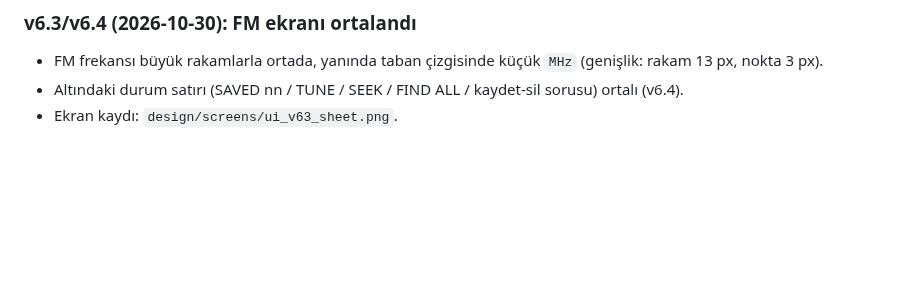
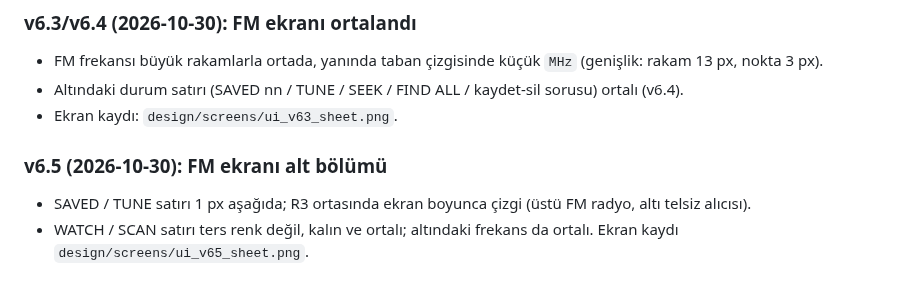
Before and after one commit to melihkarakelle/bmks-survival-radio, a Markdown page: README.md, the part around the change. Rendered like a GitHub page; blank space fills up the shorter version.

Commit message:
v6.5: FM screen divider line, plain centred receiver rows
Co-Authored-By: Claude Opus 5.5 <noreply@anthropic.com>

```diff
--- a/README.md
+++ b/README.md
@@ -533,3 +533,8 @@ Tablo sürümü 6 (ilk açılışta kanallar yeniden yazılır, FAV alanı temiz
 - FM frekansı büyük rakamlarla ortada, yanında taban çizgisinde küçük `MHz` (genişlik: rakam 13 px, nokta 3 px).
 - Altındaki durum satırı (SAVED nn / TUNE / SEEK / FIND ALL / kaydet-sil sorusu) ortalı (v6.4).
 - Ekran kaydı: `design/screens/ui_v63_sheet.png`.
+
+### v6.5 (2026-10-30): FM ekranı alt bölümü
+
+- SAVED / TUNE satırı 1 px aşağıda; R3 ortasında ekran boyunca çizgi (üstü FM radyo, altı telsiz alıcısı).
+- WATCH / SCAN satırı ters renk değil, kalın ve ortalı; altındaki frekans da ortalı. Ekran kaydı `design/screens/ui_v65_sheet.png`.
```
Also changed, not shown: design/screens/ui_v65_sheet.png (added), 3 other files.
